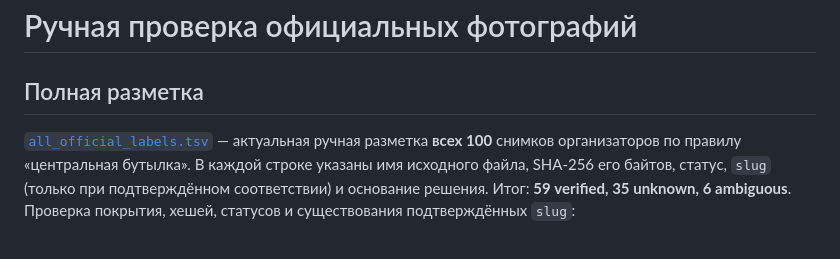
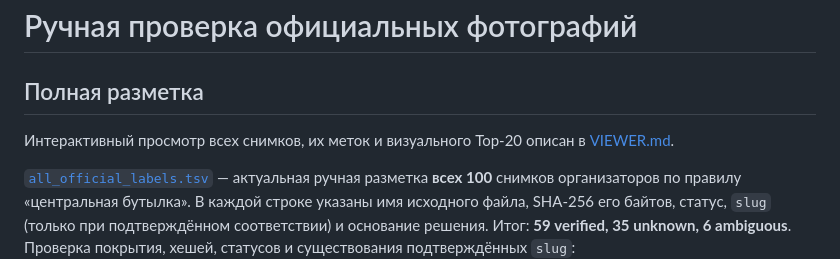
Before and after one commit to egorovivannn/wine_hack, a Markdown page: evaluation/README.md, the part around the change. Rendered like a GitHub page; blank space fills up the shorter version.

Commit message:
Document review viewer and Tailscale access

```diff
--- a/evaluation/README.md
+++ b/evaluation/README.md
@@ -1,6 +1,8 @@
 # Ручная проверка официальных фотографий
 
 ## Полная разметка
+
+Интерактивный просмотр всех снимков, их меток и визуального Top-20 описан в [VIEWER.md](VIEWER.md).
 
 [`all_official_labels.tsv`](all_official_labels.tsv) — актуальная ручная разметка **всех 100** снимков организаторов по правилу «центральная бутылка». В каждой строке указаны имя исходного файла, SHA-256 его байтов, статус, `slug` (только при подтверждённом соответствии) и основание решения. Итог: **59 verified, 35 unknown, 6 ambiguous**. Проверка покрытия, хешей, статусов и существования подтверждённых `slug`:
 
```
Also changed, not shown: evaluation/VIEWER.md (added, +16 -0 lines).
